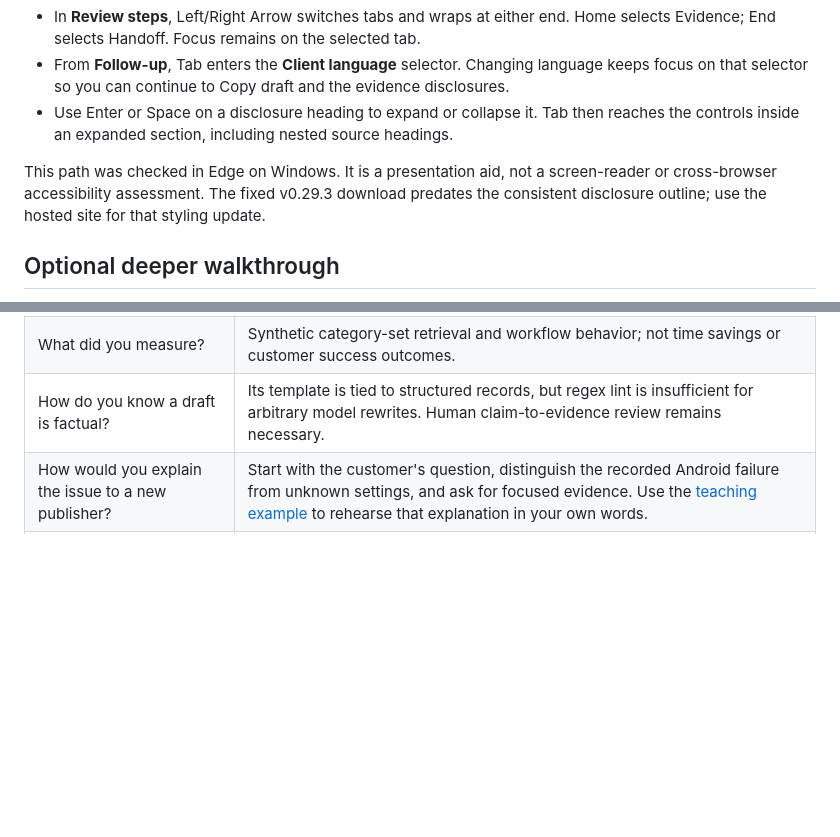
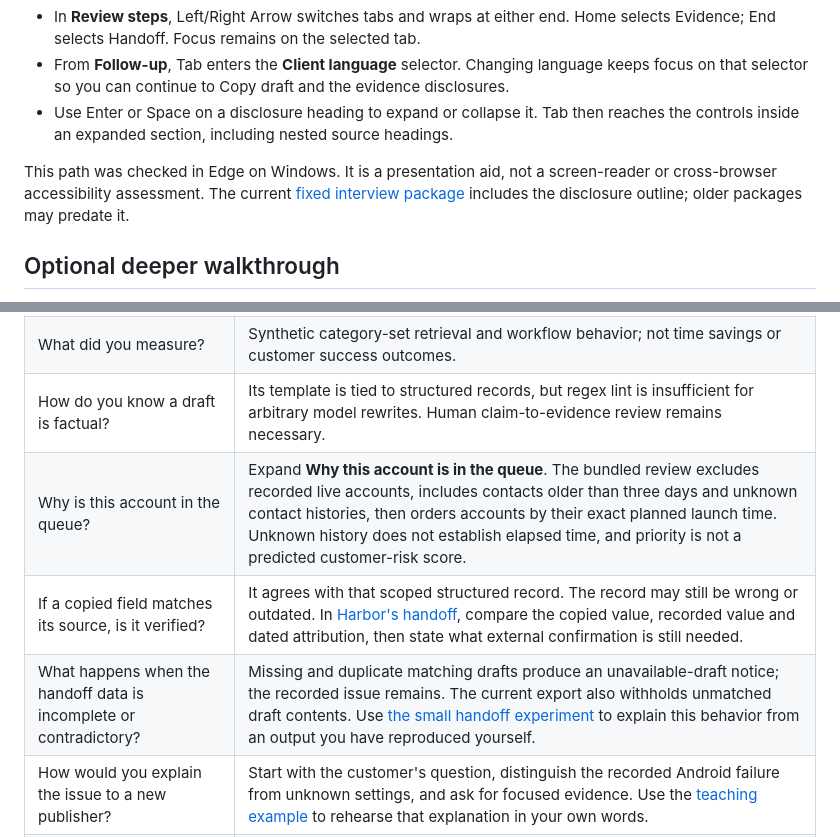
Before and after one commit to Yuchi-Wang02/csm-copilot, a Markdown page: docs/INTERVIEW.md, 2 parts joined by grey strips. Drawn GitHub-style; blank space fills up the shorter version.

```diff
--- a/docs/INTERVIEW.md
+++ b/docs/INTERVIEW.md
@@ -50,7 +50,7 @@ Use Tab to move between controls; the blue outline shows the focused control, in
 - From **Follow-up**, Tab enters the **Client language** selector. Changing language keeps focus on that selector so you can continue to Copy draft and the evidence disclosures.
 - Use Enter or Space on a disclosure heading to expand or collapse it. Tab then reaches the controls inside an expanded section, including nested source headings.
 
-This path was checked in Edge on Windows. It is a presentation aid, not a screen-reader or cross-browser accessibility assessment. The fixed v0.29.3 download predates the consistent disclosure outline; use the hosted site for that styling update.
+This path was checked in Edge on Windows. It is a presentation aid, not a screen-reader or cross-browser accessibility assessment. The current [fixed interview package](INTERVIEW_BUNDLE.md) includes the disclosure outline; older packages may predate it.
 
 ## Optional deeper walkthrough
 
@@ -119,6 +119,9 @@ Replace the last sentence only after completing and documenting the relevant exe
 | Is this production-ready? | No. It lacks real CRM integration, auth, conflict resolution, freshness policy and human outcome validation. |
 | What did you measure? | Synthetic category-set retrieval and workflow behavior; not time savings or customer success outcomes. |
 | How do you know a draft is factual? | Its template is tied to structured records, but regex lint is insufficient for arbitrary model rewrites. Human claim-to-evidence review remains necessary. |
+| Why is this account in the queue? | Expand **Why this account is in the queue**. The bundled review excludes recorded live accounts, includes contacts older than three days and unknown contact histories, then orders accounts by their exact planned launch time. Unknown history does not establish elapsed time, and priority is not a predicted customer-risk score. |
+| If a copied field matches its source, is it verified? | It agrees with that scoped structured record. The record may still be wrong or outdated. In [Harbor's handoff](https://yuchi-wang02.github.io/csm-copilot/?case=harbor_android&view=handoff&lang=en#workspace), compare the copied value, recorded value and dated attribution, then state what external confirmation is still needed. |
+| What happens when the handoff data is incomplete or contradictory? | Missing and duplicate matching drafts produce an unavailable-draft notice; the recorded issue remains. The current export also withholds unmatched draft contents. Use [the small handoff experiment](LEARNING.md#trace-a-missing-or-duplicated-handoff) to explain this behavior from an output you have reproduced yourself. |
 | How would you explain the issue to a new publisher? | Start with the customer's question, distinguish the recorded Android failure from unknown settings, and ask for focused evidence. Use the [teaching example](CLIENT_EDUCATION.md) to rehearse that explanation in your own words. |
 | What would you improve first? | Independent cases and human review of model-written claims, then semantic retrieval compared fairly to the baseline. |
 
```
Also changed, not shown: docs/DEVELOPMENT.md (+4 -0 lines), docs/LEARNING.md (+40 -0 lines).
